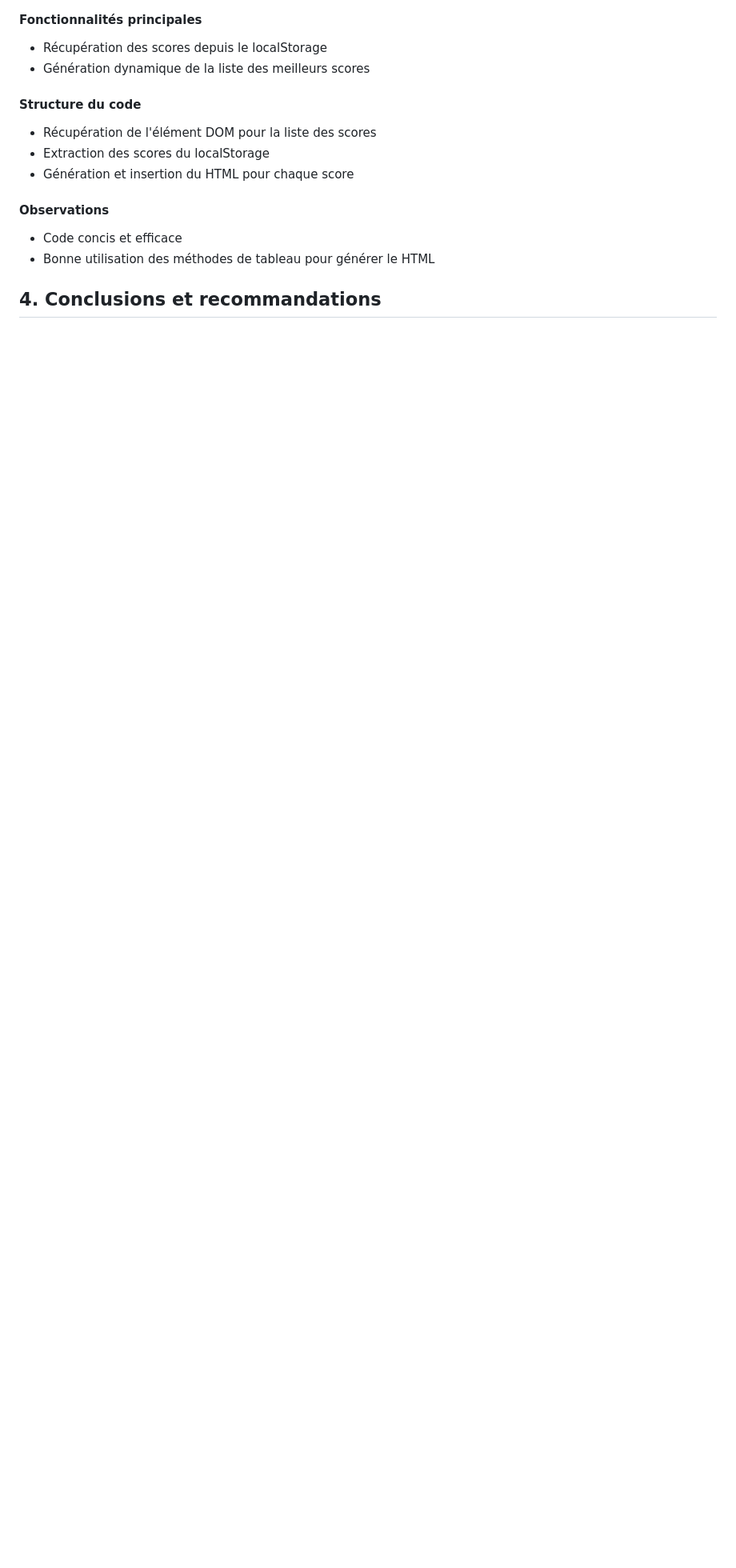
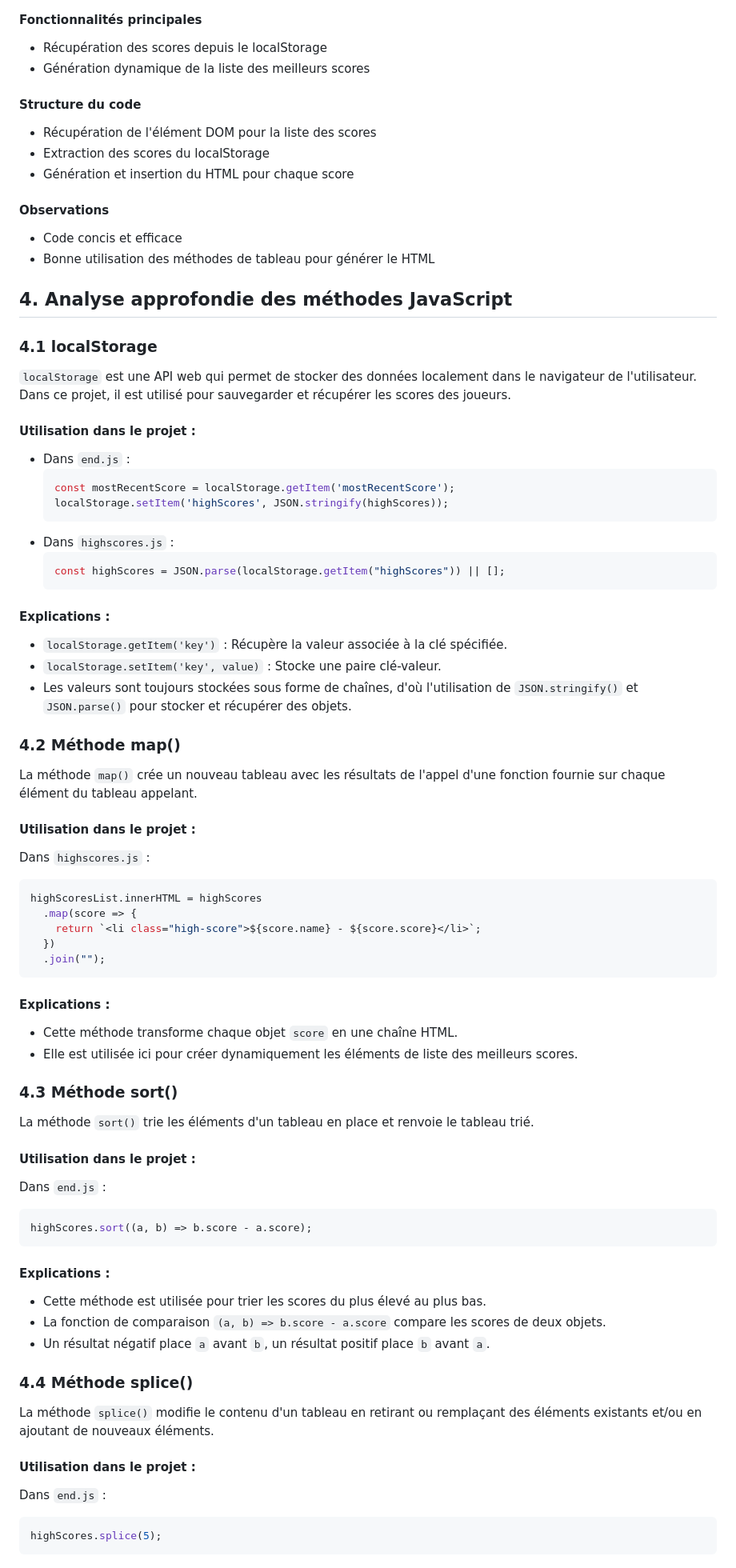
Before and after one commit to m3dev4/snquiz, a Markdown page: senegal-quiz-code-analysis.md, the part around one of its changes. Shown at 80% size. Drawn GitHub-style; blank space fills up the shorter version.

````diff
--- a/senegal-quiz-code-analysis.md
+++ b/senegal-quiz-code-analysis.md
@@ -178,4 +127,68 @@ Gère l'affichage des meilleurs scores.
 - Code concis et efficace
 - Bonne utilisation des méthodes de tableau pour générer le HTML
 
-## 4. Conclusions et recommandations
+## 4. Analyse approfondie des méthodes JavaScript
+
+### 4.1 localStorage
+
+`localStorage` est une API web qui permet de stocker des données localement dans le navigateur de l'utilisateur. Dans ce projet, il est utilisé pour sauvegarder et récupérer les scores des joueurs.
+
+#### Utilisation dans le projet :
+- Dans `end.js` :
+  ```javascript
+  const mostRecentScore = localStorage.getItem('mostRecentScore');
+  localStorage.setItem('highScores', JSON.stringify(highScores));
+  ```
+- Dans `highscores.js` :
+  ```javascript
+  const highScores = JSON.parse(localStorage.getItem("highScores")) || [];
+  ```
+
+#### Explications :
+- `localStorage.getItem('key')` : Récupère la valeur associée à la clé spécifiée.
+- `localStorage.setItem('key', value)` : Stocke une paire clé-valeur.
+- Les valeurs sont toujours stockées sous forme de chaînes, d'où l'utilisation de `JSON.stringify()` et `JSON.parse()` pour stocker et récupérer des objets.
+
+### 4.2 Méthode map()
+
+La méthode `map()` crée un nouveau tableau avec les résultats de l'appel d'une fonction fournie sur chaque élément du tableau appelant.
+
+#### Utilisation dans le projet :
+Dans `highscores.js` :
+```javascript
+highScoresList.innerHTML = highScores
+  .map(score => {
+    return `<li class="high-score">${score.name} - ${score.score}</li>`;
+  })
+  .join("");
+```
+
+#### Explications :
+- Cette méthode transforme chaque objet `score` en une chaîne HTML.
+- Elle est utilisée ici pour créer dynamiquement les éléments de liste des meilleurs scores.
+
+### 4.3 Méthode sort()
+
+La méthode `sort()` trie les éléments d'un tableau en place et renvoie le tableau trié.
+
+#### Utilisation dans le projet :
+Dans `end.js` :
+```javascript
+highScores.sort((a, b) => b.score - a.score);
+```
+
+#### Explications :
+- Cette méthode est utilisée pour trier les scores du plus élevé au plus bas.
+- La fonction de comparaison `(a, b) => b.score - a.score` compare les scores de deux objets.
+- Un résultat négatif place `a` avant `b`, un résultat positif place `b` avant `a`.
+
+### 4.4 Méthode splice()
+
+La méthode `splice()` modifie le contenu d'un tableau en retirant ou remplaçant des éléments existants et/ou en ajoutant de nouveaux éléments.
+
+#### Utilisation dans le projet :
+Dans `end.js` :
+```javascript
+highScores.splice(5);
+```
+
````
Also changed, not shown: other parts of senegal-quiz-code-analysis.md (+31 -58 lines).
